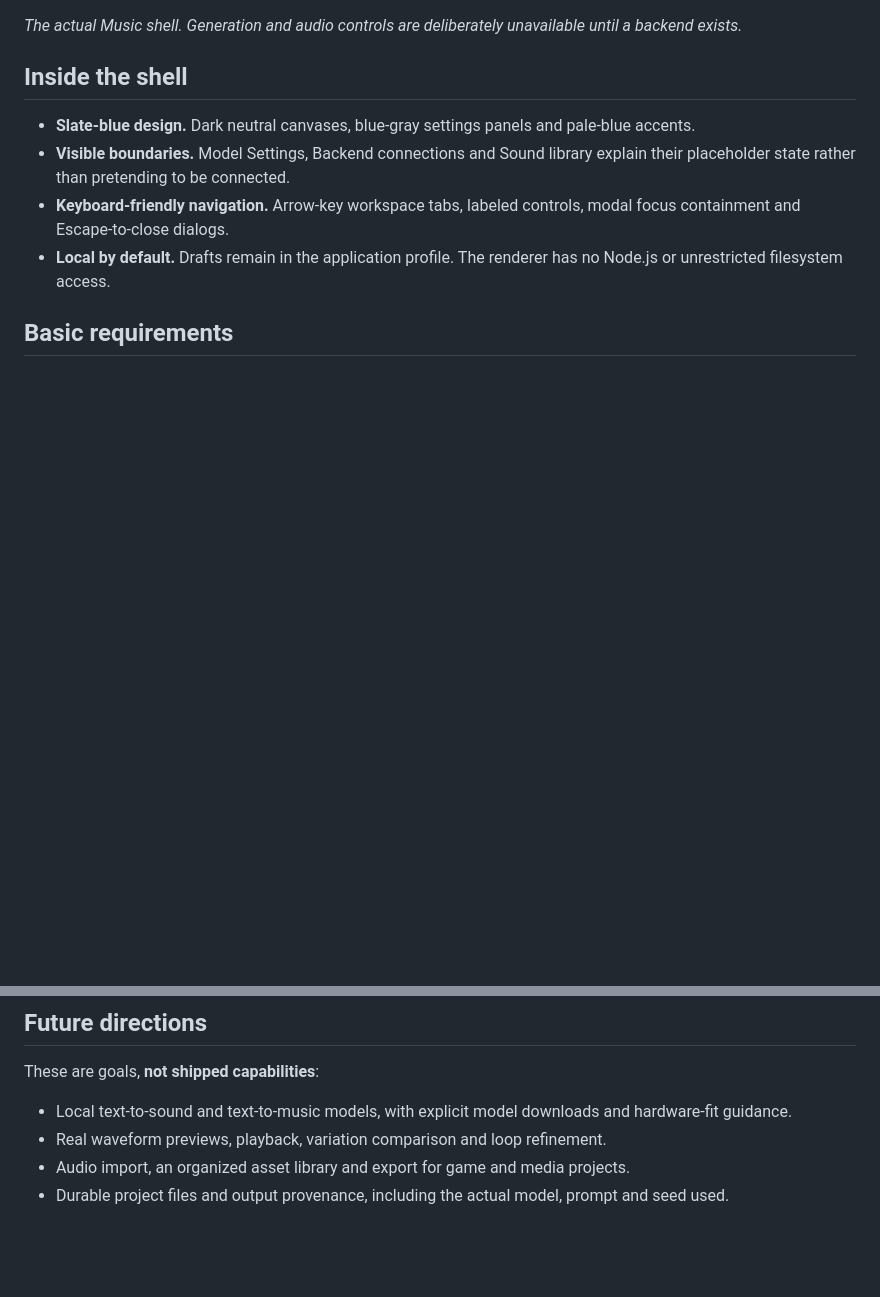
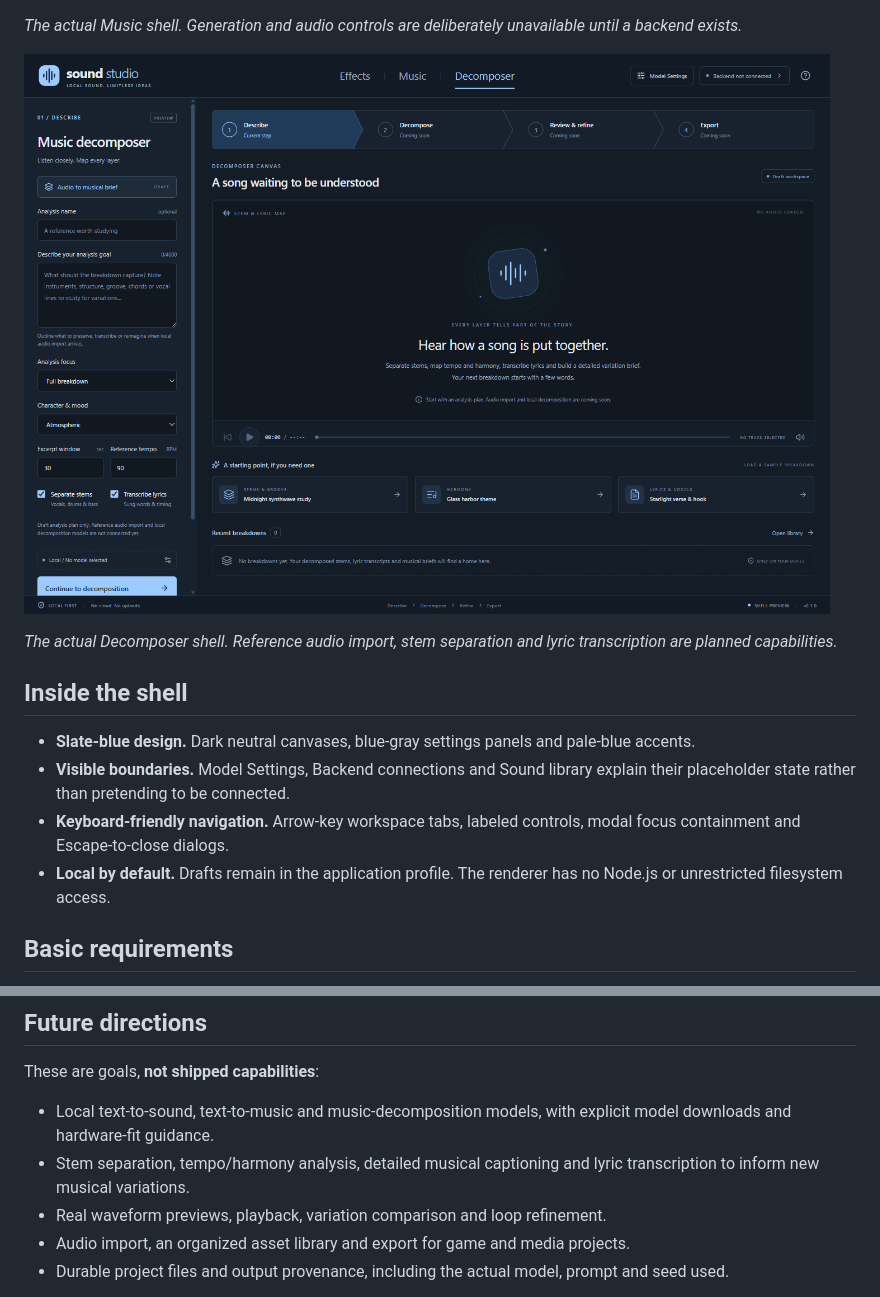
Before and after one commit to rwrife/SoundStudio, a Markdown page: README.md, 2 parts joined by grey strips. GitHub-like rendering; pictures changed too: docs/screenshots/decomposer-workspace.png (added); blank space fills up the shorter version.

```diff
--- a/README.md
+++ b/README.md
@@ -25,6 +25,10 @@ Sketch the crackle of a campfire, the perfect interface chime, or the soundtrack
 ![Sound Studio's Music workspace with genre, mood and tempo draft controls](docs/screenshots/music-workspace.png)
 
 *The actual Music shell. Generation and audio controls are deliberately unavailable until a backend exists.*
+
+![Sound Studio's Decomposer workspace with analysis focus, reference tempo, stem separation and lyric transcription draft controls](docs/screenshots/decomposer-workspace.png)
+
+*The actual Decomposer shell. Reference audio import, stem separation and lyric transcription are planned capabilities.*
 
 ## Inside the shell
 
@@ -63,7 +67,8 @@ See the [guide](GUIDE.md) for workflow details, local storage, development comma
 
 These are goals, **not shipped capabilities**:
 
-- Local text-to-sound and text-to-music models, with explicit model downloads and hardware-fit guidance.
+- Local text-to-sound, text-to-music and music-decomposition models, with explicit model downloads and hardware-fit guidance.
+- Stem separation, tempo/harmony analysis, detailed musical captioning and lyric transcription to inform new musical variations.
 - Real waveform previews, playback, variation comparison and loop refinement.
 - Audio import, an organized asset library and export for game and media projects.
 - Durable project files and output provenance, including the actual model, prompt and seed used.
```
Also changed, not shown: other parts of README.md (+4 -4 lines), GUIDE.md (+17 -13 lines), docs/screenshots/effects-workspace.png, docs/screenshots/music-workspace.png, 4 other files.
